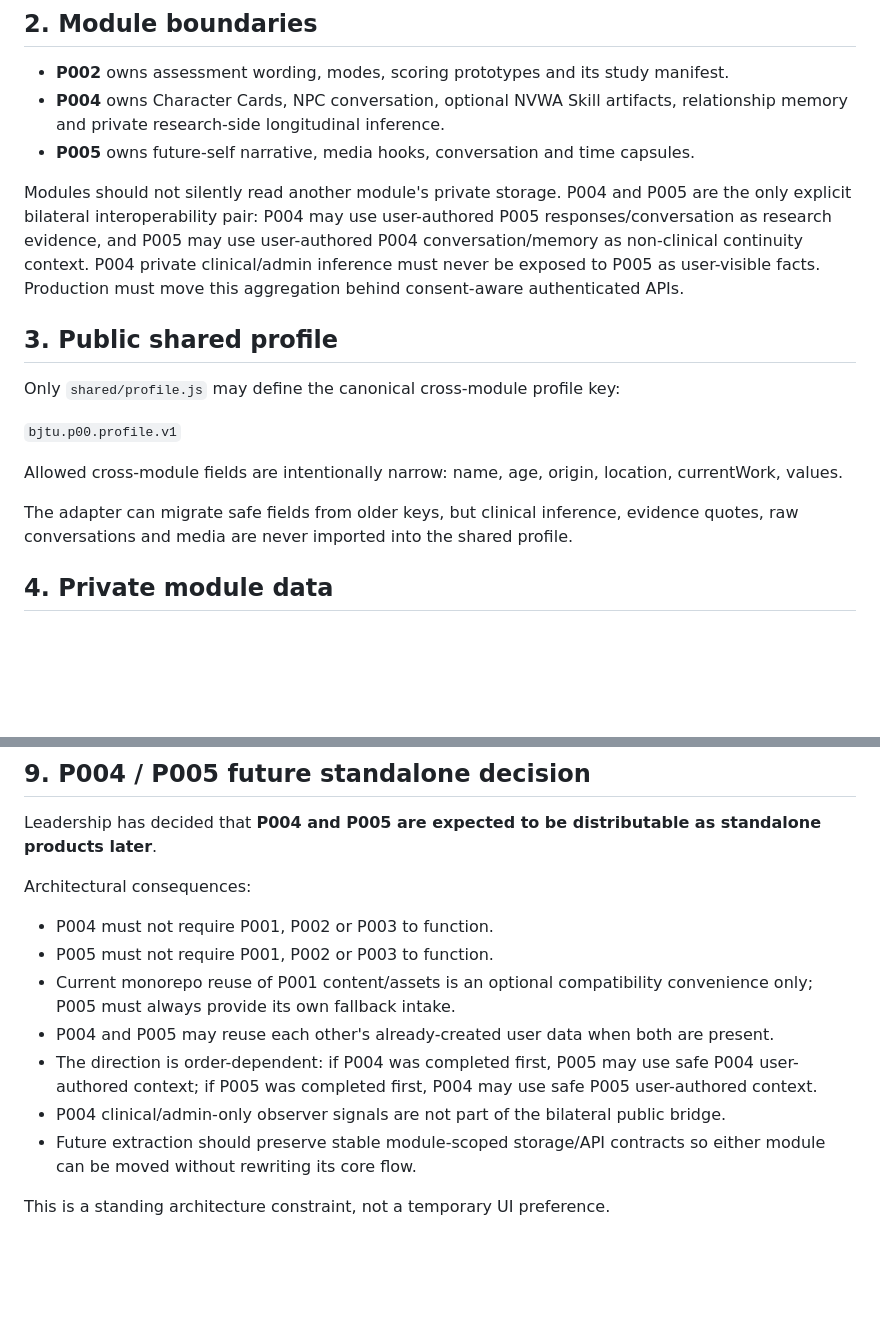
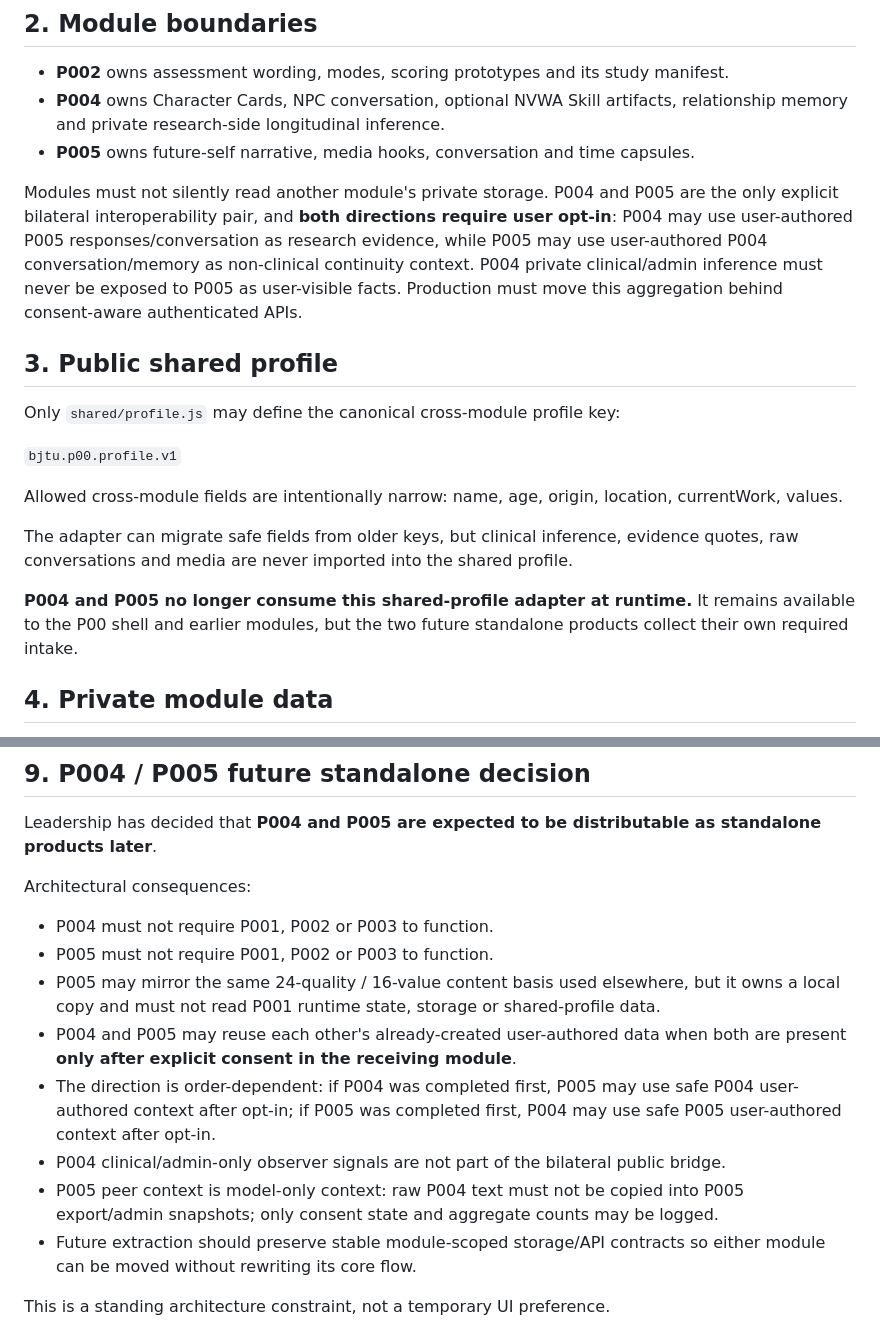
Before and after one commit to CochraneK/AI-Ques, a Markdown page: docs/ARCHITECTURE.md, 2 parts joined by grey strips. Drawn GitHub-style; blank space fills up the shorter version.

Commit message:
docs: harden standalone and bilateral-consent architecture

```diff
--- a/docs/ARCHITECTURE.md
+++ b/docs/ARCHITECTURE.md
@@ -10,7 +10,7 @@ AI-Ques is the static P00 hub for multiple psychology-informed interaction proto
 - **P004** owns Character Cards, NPC conversation, optional NVWA Skill artifacts, relationship memory and private research-side longitudinal inference.
 - **P005** owns future-self narrative, media hooks, conversation and time capsules.
 
-Modules should not silently read another module's private storage. P004 and P005 are the only explicit bilateral interoperability pair: P004 may use user-authored P005 responses/conversation as research evidence, and P005 may use user-authored P004 conversation/memory as non-clinical continuity context. P004 private clinical/admin inference must never be exposed to P005 as user-visible facts. Production must move this aggregation behind consent-aware authenticated APIs.
+Modules must not silently read another module's private storage. P004 and P005 are the only explicit bilateral interoperability pair, and **both directions require user opt-in**: P004 may use user-authored P005 responses/conversation as research evidence, while P005 may use user-authored P004 conversation/memory as non-clinical continuity context. P004 private clinical/admin inference must never be exposed to P005 as user-visible facts. Production must move this aggregation behind consent-aware authenticated APIs.
 
 ## 3. Public shared profile
 
@@ -21,6 +21,8 @@ Only `shared/profile.js` may define the canonical cross-module profile key:
 Allowed cross-module fields are intentionally narrow: name, age, origin, location, currentWork, values.
 
 The adapter can migrate safe fields from older keys, but clinical inference, evidence quotes, raw conversations and media are never imported into the shared profile.
+
+**P004 and P005 no longer consume this shared-profile adapter at runtime.** It remains available to the P00 shell and earlier modules, but the two future standalone products collect their own required intake.
 
 ## 4. Private module data
 
@@ -66,10 +68,11 @@ Architectural consequences:
 
 - P004 must not require P001, P002 or P003 to function.
 - P005 must not require P001, P002 or P003 to function.
-- Current monorepo reuse of P001 content/assets is an optional compatibility convenience only; P005 must always provide its own fallback intake.
-- P004 and P005 may reuse each other's already-created user data when both are present.
-- The direction is order-dependent: if P004 was completed first, P005 may use safe P004 user-authored context; if P005 was completed first, P004 may use safe P005 user-authored context.
+- P005 may mirror the same 24-quality / 16-value content basis used elsewhere, but it owns a local copy and must not read P001 runtime state, storage or shared-profile data.
+- P004 and P005 may reuse each other's already-created user-authored data when both are present **only after explicit consent in the receiving module**.
+- The direction is order-dependent: if P004 was completed first, P005 may use safe P004 user-authored context after opt-in; if P005 was completed first, P004 may use safe P005 user-authored context after opt-in.
 - P004 clinical/admin-only observer signals are not part of the bilateral public bridge.
+- P005 peer context is model-only context: raw P004 text must not be copied into P005 export/admin snapshots; only consent state and aggregate counts may be logged.
 - Future extraction should preserve stable module-scoped storage/API contracts so either module can be moved without rewriting its core flow.
 
 This is a standing architecture constraint, not a temporary UI preference.
```
